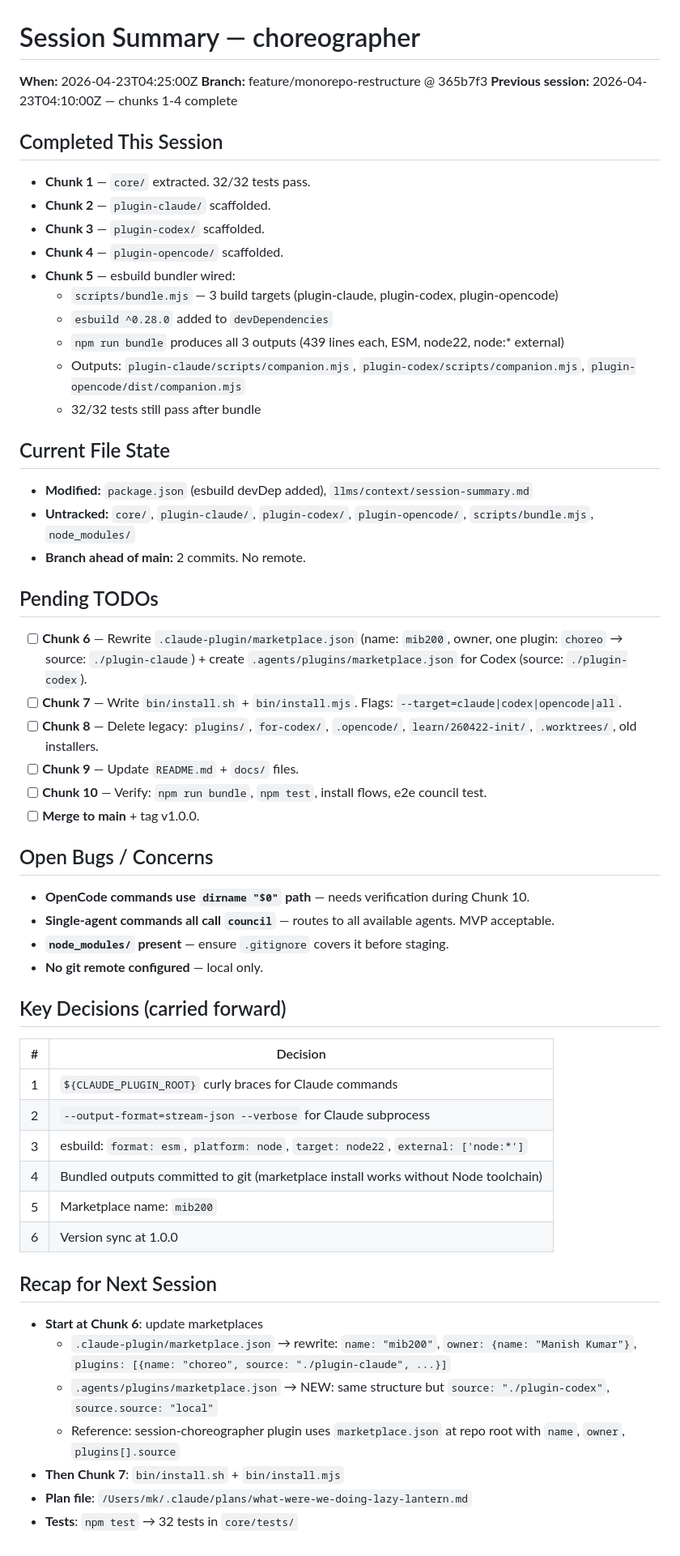
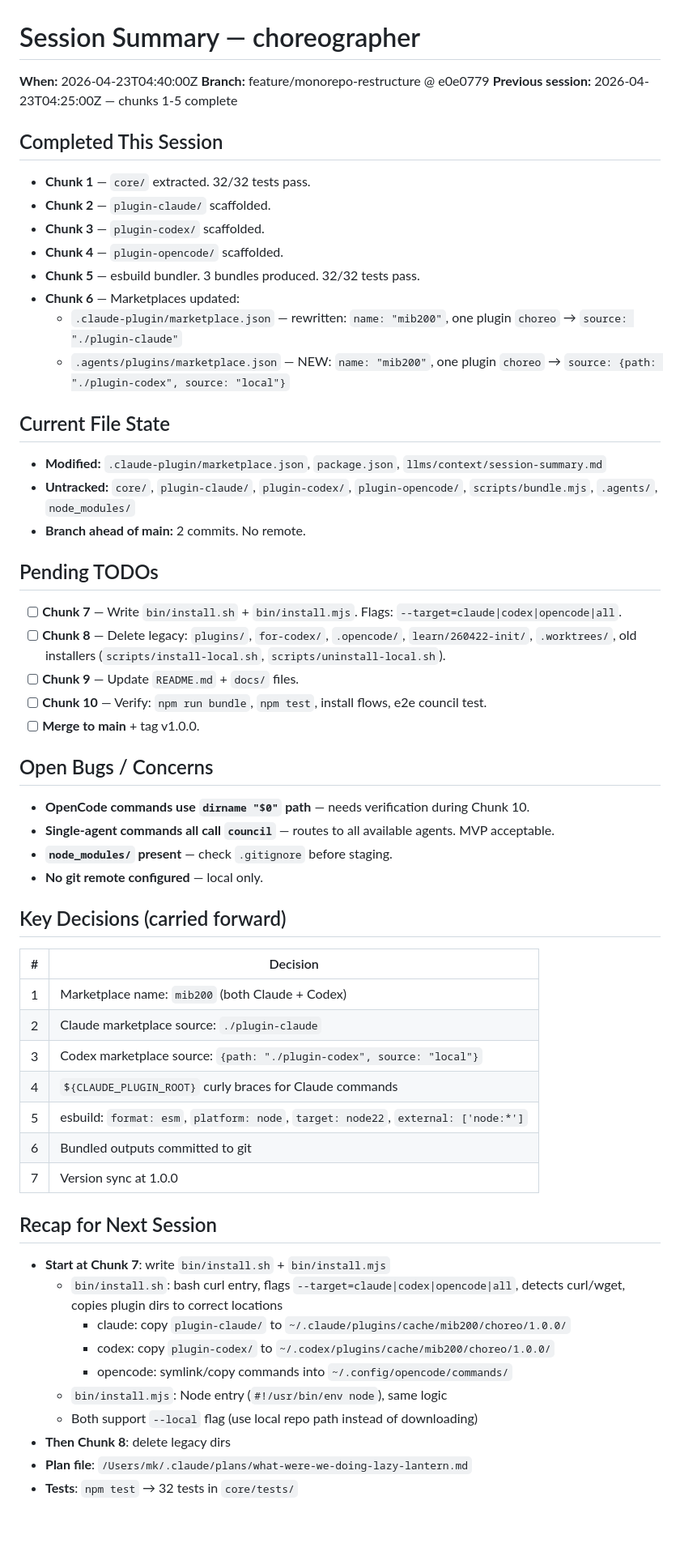
Before and after one commit to mib200/llms-choreographer, a Markdown page: llms/context/session-summary.md, the part around the change. Shown at 81% size. Rendered like a GitHub page; blank space fills up the shorter version.

Commit message:
docs: update session summary after chunk 6 (marketplace updates)
Co-Authored-By: Claude Sonnet 4.6 <[EMAIL]>

```diff
--- a/llms/context/session-summary.md
+++ b/llms/context/session-summary.md
@@ -1,8 +1,8 @@
 # Session Summary — choreographer
 
-**When:** 2026-04-23T04:25:00Z
-**Branch:** feature/monorepo-restructure @ 365b7f3
-**Previous session:** 2026-04-23T04:10:00Z — chunks 1-4 complete
+**When:** 2026-04-23T04:40:00Z
+**Branch:** feature/monorepo-restructure @ e0e0779
+**Previous session:** 2026-04-23T04:25:00Z — chunks 1-5 complete
 
 ## Completed This Session
 
@@ -10,24 +10,21 @@
 - **Chunk 2** — `plugin-claude/` scaffolded.
 - **Chunk 3** — `plugin-codex/` scaffolded.
 - **Chunk 4** — `plugin-opencode/` scaffolded.
-- **Chunk 5** — esbuild bundler wired:
-  - `scripts/bundle.mjs` — 3 build targets (plugin-claude, plugin-codex, plugin-opencode)
-  - `esbuild ^0.28.0` added to `devDependencies`
-  - `npm run bundle` produces all 3 outputs (439 lines each, ESM, node22, node:* external)
-  - Outputs: `plugin-claude/scripts/companion.mjs`, `plugin-codex/scripts/companion.mjs`, `plugin-opencode/dist/companion.mjs`
-  - 32/32 tests still pass after bundle
+- **Chunk 5** — esbuild bundler. 3 bundles produced. 32/32 tests pass.
+- **Chunk 6** — Marketplaces updated:
+  - `.claude-plugin/marketplace.json` — rewritten: `name: "mib200"`, one plugin `choreo` → `source: "./plugin-claude"`
+  - `.agents/plugins/marketplace.json` — NEW: `name: "mib200"`, one plugin `choreo` → `source: {path: "./plugin-codex", source: "local"}`
 
 ## Current File State
 
-- **Modified:** `package.json` (esbuild devDep added), `llms/context/session-summary.md`
-- **Untracked:** `core/`, `plugin-claude/`, `plugin-codex/`, `plugin-opencode/`, `scripts/bundle.mjs`, `node_modules/`
+- **Modified:** `.claude-plugin/marketplace.json`, `package.json`, `llms/context/session-summary.md`
+- **Untracked:** `core/`, `plugin-claude/`, `plugin-codex/`, `plugin-opencode/`, `scripts/bundle.mjs`, `.agents/`, `node_modules/`
 - **Branch ahead of main:** 2 commits. No remote.
 
 ## Pending TODOs
 
-- [ ] **Chunk 6** — Rewrite `.claude-plugin/marketplace.json` (name: `mib200`, owner, one plugin: `choreo` → source: `./plugin-claude`) + create `.agents/plugins/marketplace.json` for Codex (source: `./plugin-codex`).
 - [ ] **Chunk 7** — Write `bin/install.sh` + `bin/install.mjs`. Flags: `--target=claude|codex|opencode|all`.
-- [ ] **Chunk 8** — Delete legacy: `plugins/`, `for-codex/`, `.opencode/`, `learn/260422-init/`, `.worktrees/`, old installers.
+- [ ] **Chunk 8** — Delete legacy: `plugins/`, `for-codex/`, `.opencode/`, `learn/260422-init/`, `.worktrees/`, old installers (`scripts/install-local.sh`, `scripts/uninstall-local.sh`).
 - [ ] **Chunk 9** — Update `README.md` + `docs/` files.
 - [ ] **Chunk 10** — Verify: `npm run bundle`, `npm test`, install flows, e2e council test.
 - [ ] **Merge to main** + tag v1.0.0.
@@ -36,26 +33,30 @@
 
 - **OpenCode commands use `dirname "$0"` path** — needs verification during Chunk 10.
 - **Single-agent commands all call `council`** — routes to all available agents. MVP acceptable.
-- **`node_modules/` present** — ensure `.gitignore` covers it before staging.
+- **`node_modules/` present** — check `.gitignore` before staging.
 - **No git remote configured** — local only.
 
 ## Key Decisions (carried forward)
 
 | # | Decision |
 |---|----------|
-| 1 | `${CLAUDE_PLUGIN_ROOT}` curly braces for Claude commands |
-| 2 | `--output-format=stream-json --verbose` for Claude subprocess |
-| 3 | esbuild: `format: esm`, `platform: node`, `target: node22`, `external: ['node:*']` |
-| 4 | Bundled outputs committed to git (marketplace install works without Node toolchain) |
-| 5 | Marketplace name: `mib200` |
-| 6 | Version sync at 1.0.0 |
+| 1 | Marketplace name: `mib200` (both Claude + Codex) |
+| 2 | Claude marketplace source: `./plugin-claude` |
+| 3 | Codex marketplace source: `{path: "./plugin-codex", source: "local"}` |
+| 4 | `${CLAUDE_PLUGIN_ROOT}` curly braces for Claude commands |
+| 5 | esbuild: `format: esm`, `platform: node`, `target: node22`, `external: ['node:*']` |
+| 6 | Bundled outputs committed to git |
+| 7 | Version sync at 1.0.0 |
 
 ## Recap for Next Session
 
-- **Start at Chunk 6**: update marketplaces
-  - `.claude-plugin/marketplace.json` → rewrite: `name: "mib200"`, `owner: {name: "Manish Kumar"}`, `plugins: [{name: "choreo", source: "./plugin-claude", ...}]`
-  - `.agents/plugins/marketplace.json` → NEW: same structure but `source: "./plugin-codex"`, `source.source: "local"`
-  - Reference: session-choreographer plugin uses `marketplace.json` at repo root with `name`, `owner`, `plugins[].source`
-- **Then Chunk 7**: `bin/install.sh` + `bin/install.mjs`
+- **Start at Chunk 7**: write `bin/install.sh` + `bin/install.mjs`
+  - `bin/install.sh`: bash curl entry, flags `--target=claude|codex|opencode|all`, detects curl/wget, copies plugin dirs to correct locations
+    - claude: copy `plugin-claude/` to `~/.claude/plugins/cache/mib200/choreo/1.0.0/`
+    - codex: copy `plugin-codex/` to `~/.codex/plugins/cache/mib200/choreo/1.0.0/`
+    - opencode: symlink/copy commands into `~/.config/opencode/commands/`
+  - `bin/install.mjs`: Node entry (`#!/usr/bin/env node`), same logic
+  - Both support `--local` flag (use local repo path instead of downloading)
+- **Then Chunk 8**: delete legacy dirs
 - **Plan file**: `/Users/mk/.claude/plans/what-were-we-doing-lazy-lantern.md`
 - **Tests**: `npm test` → 32 tests in `core/tests/`
```
